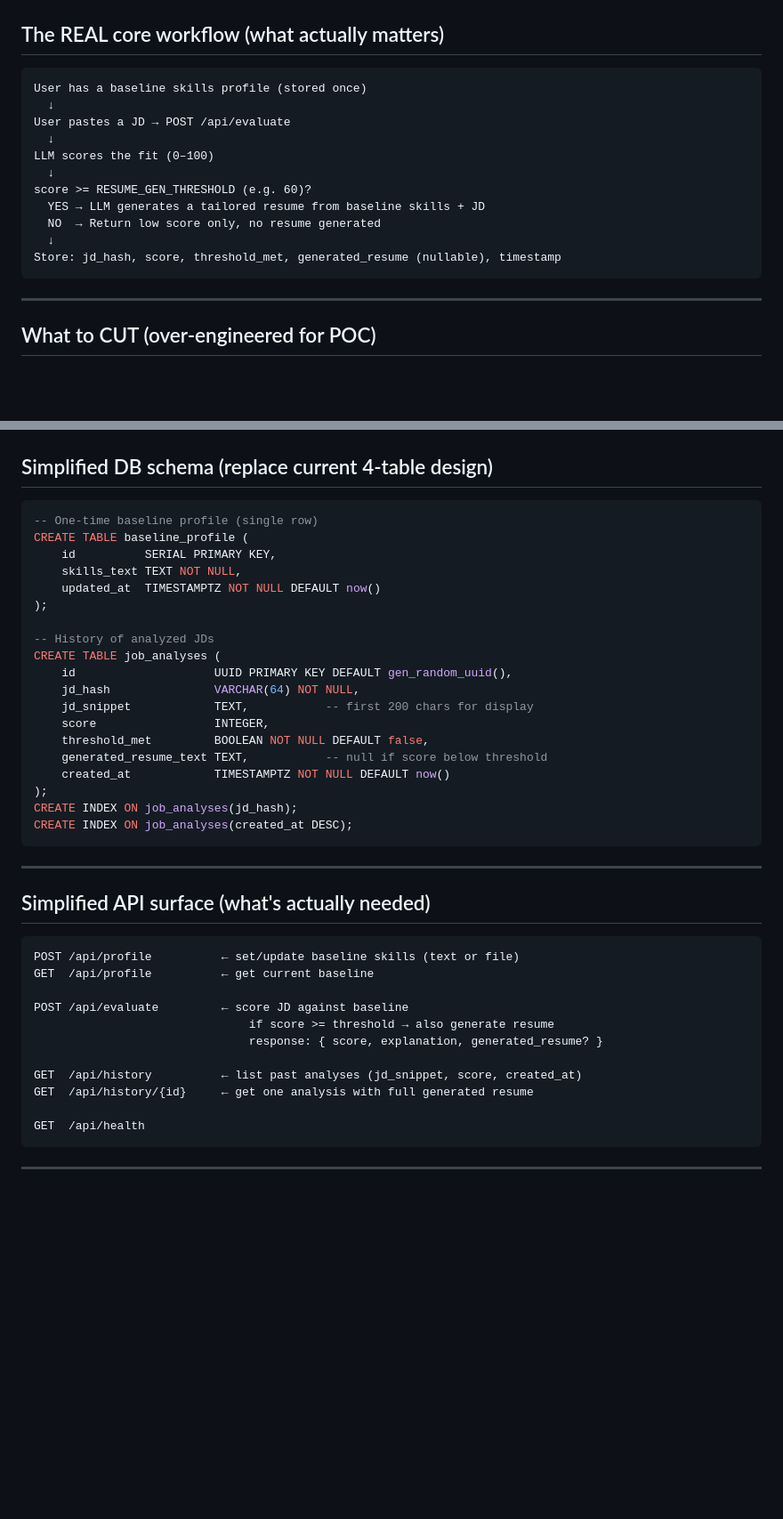
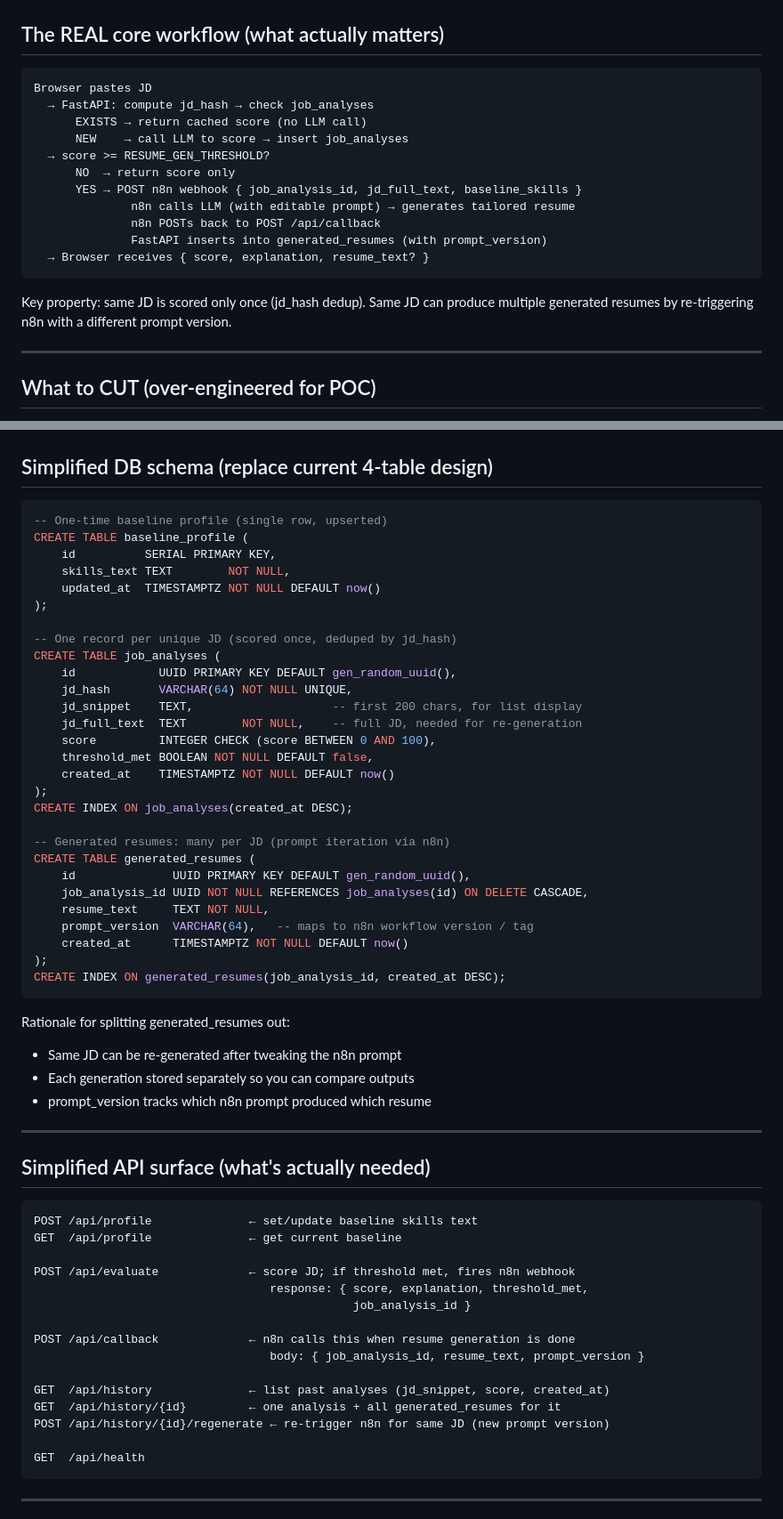
Before and after one commit to jackylailai/resumeHelper, a Markdown page: specs/001-resume-upload-rating/scope-correction.md, 2 parts joined by grey strips. Shown at 89% size. Rendered like a GitHub page; blank space fills up the shorter version.

Commit message:
spec: refine scope — 3-table schema, n8n for generation only, callback endpoint
- Split generated_resumes out from job_analyses (many-per-JD for prompt iteration)
- n8n handles resume generation step only; scoring stays in FastAPI
- Add POST /api/callback for n8n to push generated resume back
- Add POST /api/history/{id}/regenerate to re-trigger n8n with updated prompt
- jd_full_text stored so re-generation doesn't need user to re-paste JD

Co-Authored-By: Claude Sonnet 4.6 <noreply@anthropic.com>

````diff
--- a/specs/001-resume-upload-rating/scope-correction.md
+++ b/specs/001-resume-upload-rating/scope-correction.md
@@ -15,18 +15,21 @@ This document defines the actual boundaries and corrects the direction.
 ## The REAL core workflow (what actually matters)
 
 ```
-User has a baseline skills profile (stored once)
-  ↓
-User pastes a JD → POST /api/evaluate
-  ↓
-LLM scores the fit (0–100)
-  ↓
-score >= RESUME_GEN_THRESHOLD (e.g. 60)?
-  YES → LLM generates a tailored resume from baseline skills + JD
-  NO  → Return low score only, no resume generated
-  ↓
-Store: jd_hash, score, threshold_met, generated_resume (nullable), timestamp
+Browser pastes JD
+  → FastAPI: compute jd_hash → check job_analyses
+      EXISTS → return cached score (no LLM call)
+      NEW    → call LLM to score → insert job_analyses
+  → score >= RESUME_GEN_THRESHOLD?
+      NO  → return score only
+      YES → POST n8n webhook { job_analysis_id, jd_full_text, baseline_skills }
+              n8n calls LLM (with editable prompt) → generates tailored resume
+              n8n POSTs back to POST /api/callback
+              FastAPI inserts into generated_resumes (with prompt_version)
+  → Browser receives { score, explanation, resume_text? }
 ```
+
+Key property: same JD is scored only once (jd_hash dedup).
+Same JD can produce multiple generated resumes by re-triggering n8n with a different prompt version.
 
 ---
 
@@ -82,41 +85,59 @@ Store: jd_hash, score, threshold_met, generated_resume (nullable), timestamp
 ## Simplified DB schema (replace current 4-table design)
 
 ```sql
--- One-time baseline profile (single row)
+-- One-time baseline profile (single row, upserted)
 CREATE TABLE baseline_profile (
     id          SERIAL PRIMARY KEY,
-    skills_text TEXT NOT NULL,
+    skills_text TEXT        NOT NULL,
     updated_at  TIMESTAMPTZ NOT NULL DEFAULT now()
 );
 
--- History of analyzed JDs
+-- One record per unique JD (scored once, deduped by jd_hash)
 CREATE TABLE job_analyses (
-    id                    UUID PRIMARY KEY DEFAULT gen_random_uuid(),
-    jd_hash               VARCHAR(64) NOT NULL,
-    jd_snippet            TEXT,           -- first 200 chars for display
-    score                 INTEGER,
-    threshold_met         BOOLEAN NOT NULL DEFAULT false,
-    generated_resume_text TEXT,           -- null if score below threshold
-    created_at            TIMESTAMPTZ NOT NULL DEFAULT now()
+    id            UUID PRIMARY KEY DEFAULT gen_random_uuid(),
+    jd_hash       VARCHAR(64) NOT NULL UNIQUE,
+    jd_snippet    TEXT,                    -- first 200 chars, for list display
+    jd_full_text  TEXT        NOT NULL,    -- full JD, needed for re-generation
+    score         INTEGER CHECK (score BETWEEN 0 AND 100),
+    threshold_met BOOLEAN NOT NULL DEFAULT false,
+    created_at    TIMESTAMPTZ NOT NULL DEFAULT now()
 );
-CREATE INDEX ON job_analyses(jd_hash);
 CREATE INDEX ON job_analyses(created_at DESC);
+
+-- Generated resumes: many per JD (prompt iteration via n8n)
+CREATE TABLE generated_resumes (
+    id              UUID PRIMARY KEY DEFAULT gen_random_uuid(),
+    job_analysis_id UUID NOT NULL REFERENCES job_analyses(id) ON DELETE CASCADE,
+    resume_text     TEXT NOT NULL,
+    prompt_version  VARCHAR(64),   -- maps to n8n workflow version / tag
+    created_at      TIMESTAMPTZ NOT NULL DEFAULT now()
+);
+CREATE INDEX ON generated_resumes(job_analysis_id, created_at DESC);
 ```
+
+Rationale for splitting generated_resumes out:
+- Same JD can be re-generated after tweaking the n8n prompt
+- Each generation stored separately so you can compare outputs
+- prompt_version tracks which n8n prompt produced which resume
 
 ---
 
 ## Simplified API surface (what's actually needed)
 
 ```
-POST /api/profile          ← set/update baseline skills (text or file)
-GET  /api/profile          ← get current baseline
+POST /api/profile              ← set/update baseline skills text
+GET  /api/profile              ← get current baseline
 
-POST /api/evaluate         ← score JD against baseline
-                               if score >= threshold → also generate resume
-                               response: { score, explanation, generated_resume? }
+POST /api/evaluate             ← score JD; if threshold met, fires n8n webhook
+                                  response: { score, explanation, threshold_met,
+                                              job_analysis_id }
 
-GET  /api/history          ← list past analyses (jd_snippet, score, created_at)
-GET  /api/history/{id}     ← get one analysis with full generated resume
+POST /api/callback             ← n8n calls this when resume generation is done
+                                  body: { job_analysis_id, resume_text, prompt_version }
+
+GET  /api/history              ← list past analyses (jd_snippet, score, created_at)
+GET  /api/history/{id}         ← one analysis + all generated_resumes for it
+POST /api/history/{id}/regenerate ← re-trigger n8n for same JD (new prompt version)
 
 GET  /api/health
 ```
````
Also changed, not shown: other parts of specs/001-resume-upload-rating/scope-correction.md (+15 -5 lines).
